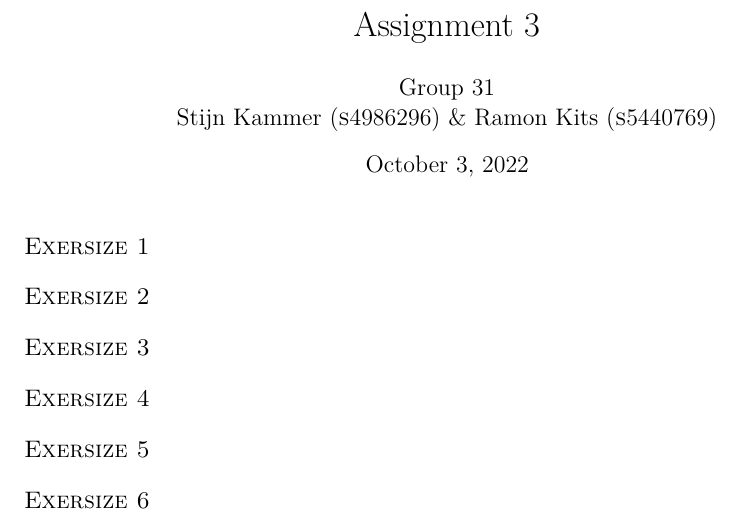
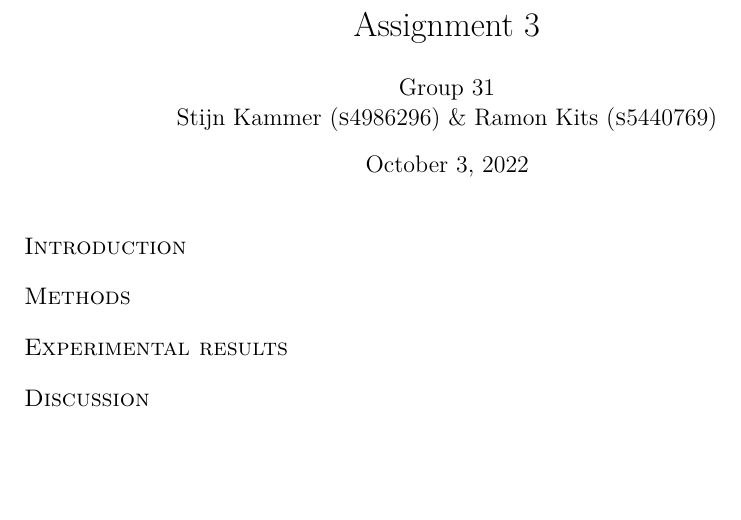
Before and after one commit to xXD4rkDragonXx/RUG-CLASSES, a LaTeX problem sheet (ML/assignment_03/report/LaTeX/report.tex): part of the page, cut so that both start at the same text, the shorter picture padded with empty space. Compiled offline with pdfLaTeX.

Commit message:
assignment 3 init

```diff
--- a/ML/assignment_03/report/LaTeX/report.tex
+++ b/ML/assignment_03/report/LaTeX/report.tex
@@ -12,16 +12,12 @@
 
 \maketitle
 
-\section*{Exersize 1}
+\section*{Introduction}
 
-\section*{Exersize 2}
+\section*{Methods}
 
-\section*{Exersize 3}
+\section*{Experimental results}
 
-\section*{Exersize 4}
-
-\section*{Exersize 5}
-
-\section*{Exersize 6}
+\section*{Discussion}
 
 \end{document}
```
Also changed, not shown: ML/assignment_03/IML-practicals3-2022_23.pdf (added), ML/assignment_03/report/LaTeX/report.pdf (added).
